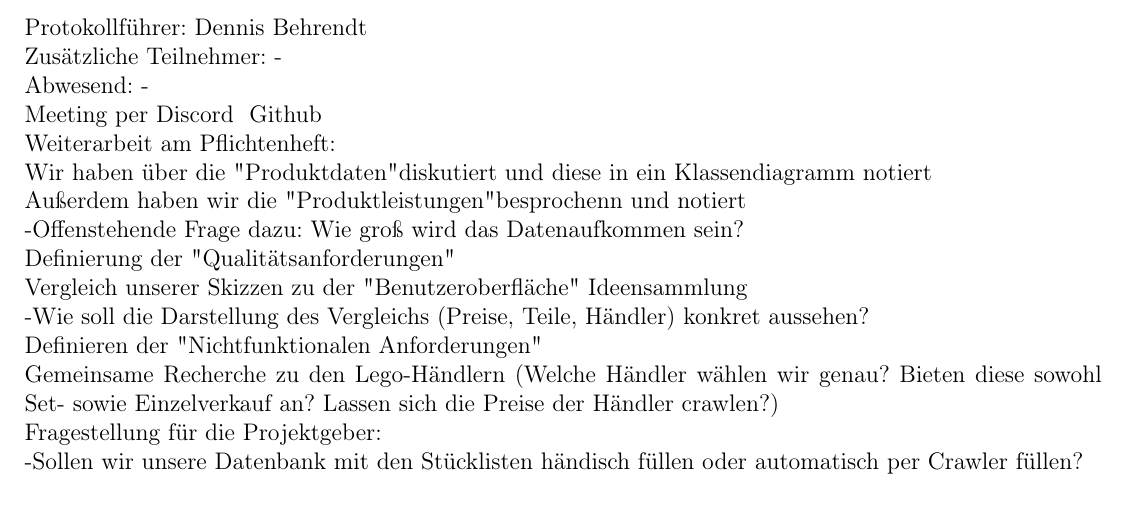
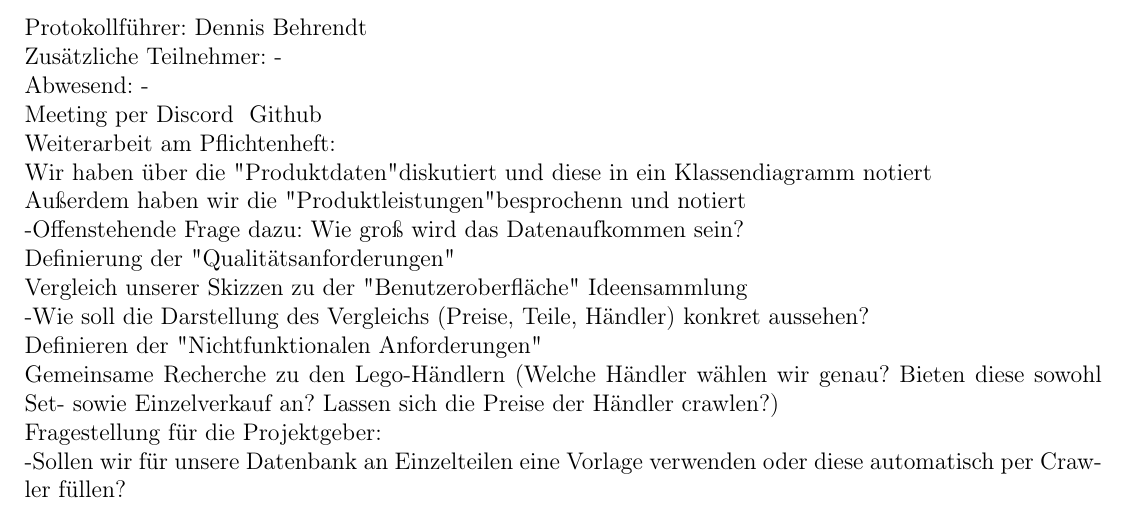
Before and after one commit to TimTurowski/LEGO-GCT, a LaTeX document (documents/hauptdatei.tex, which reads documents/stundenprotokolle/teammeetings.tex): part of page 3 of 7, cut so that both start at the same text. Compiled offline with pdfLaTeX.

Commit message:
Update teammeetings.tex

```diff
--- a/documents/stundenprotokolle/teammeetings.tex
+++ b/documents/stundenprotokolle/teammeetings.tex
@@ -62,4 +62,4 @@ Vergleich unserer Skizzen zu der "Benutzeroberfläche" & Ideensammlung \newline
 Definieren der "Nichtfunktionalen Anforderungen" \newline
 Gemeinsame Recherche zu den Lego-Händlern (Welche Händler wählen wir genau? Bieten diese sowohl Set- sowie Einzelverkauf an? Lassen sich die Preise der Händler crawlen?) \newline
 Fragestellung für die Projektgeber: \newline
- -Sollen wir unsere Datenbank mit den Stücklisten händisch füllen oder automatisch per Crawler füllen? \newline
+ -Sollen wir für unsere Datenbank an Einzelteilen eine Vorlage verwenden oder diese automatisch per Crawler füllen? \newline
```
